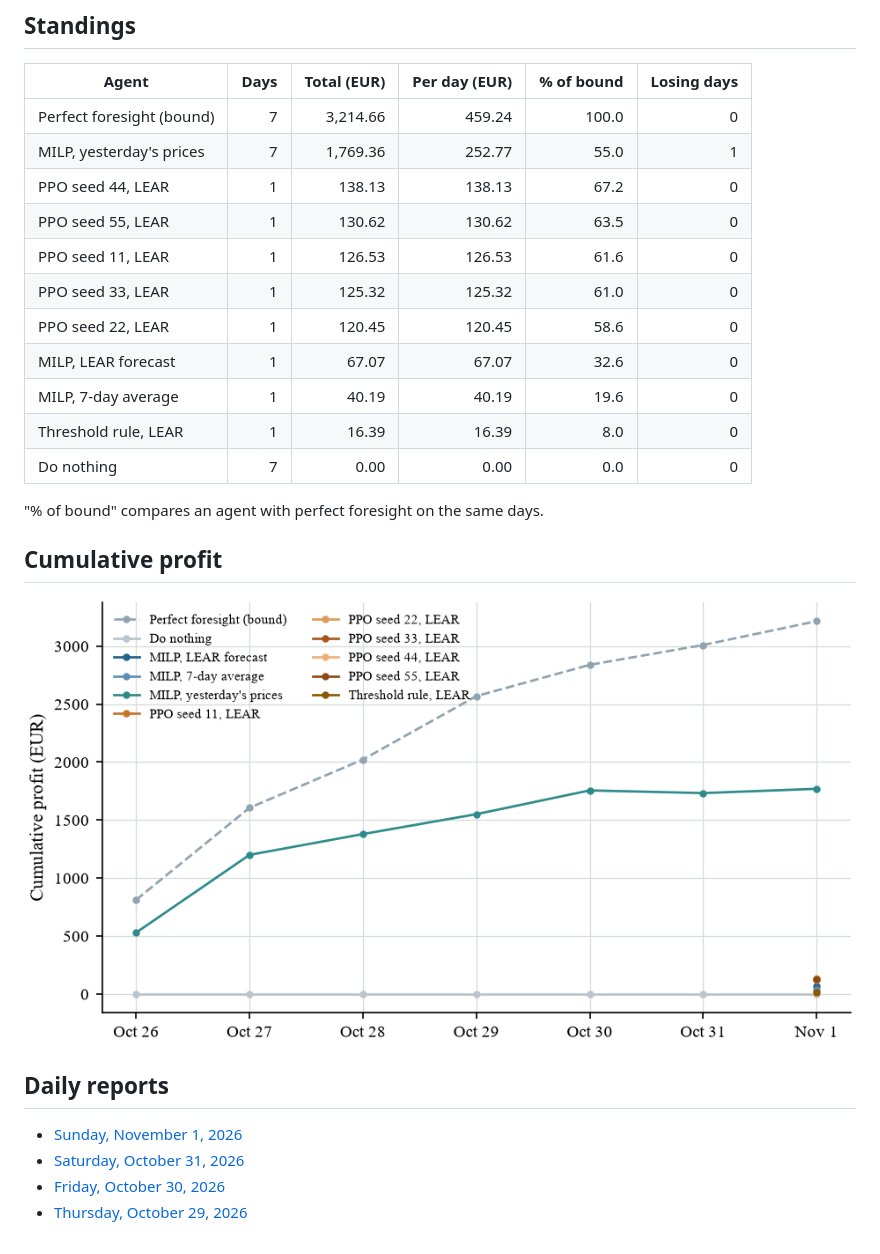
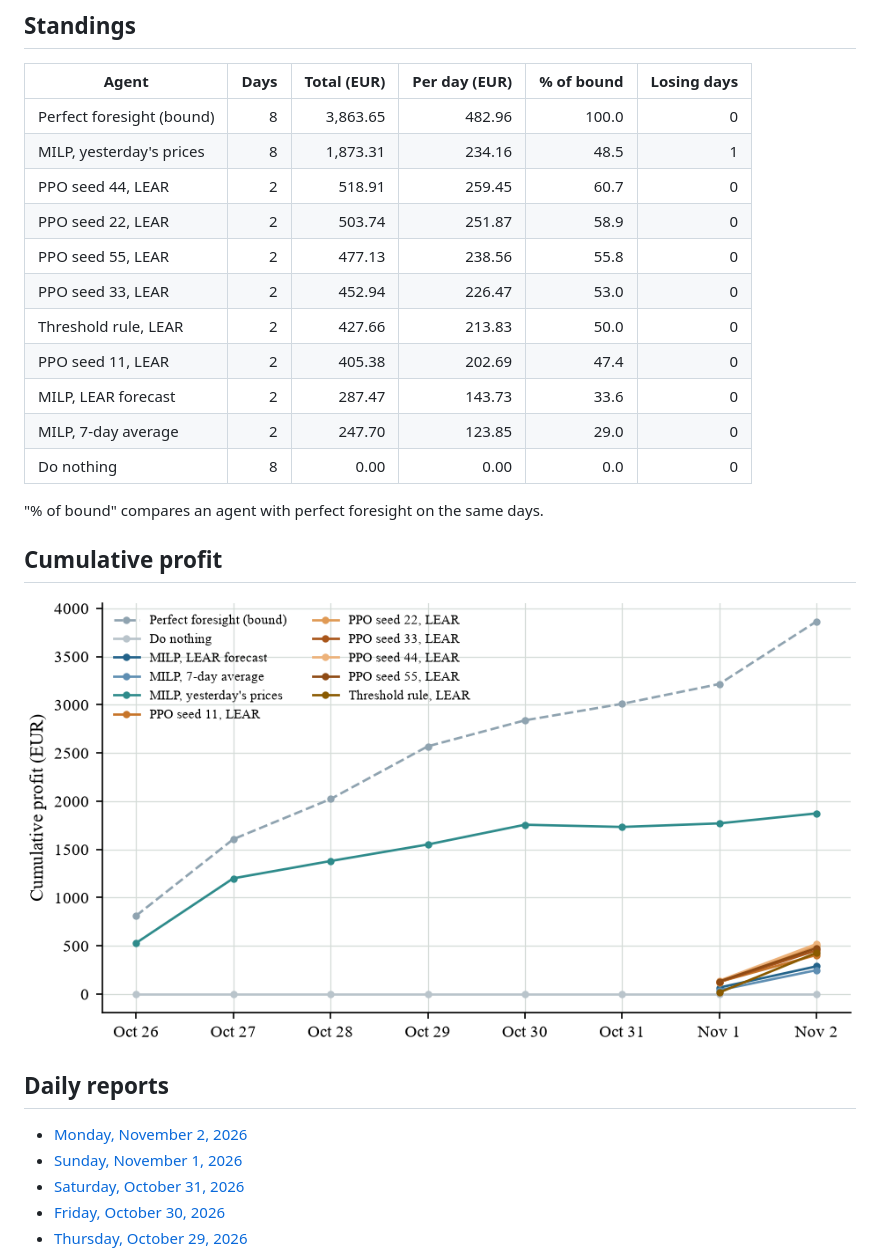
Before and after one commit to tilkitaha/Gridmind, a Markdown page: results/live_paper_trading/README.md, the part around one of its changes. Rendered like a GitHub page; pictures changed too: results/live_paper_trading/cumulative_profit.png.

Commit message:
Live paper test: scores and report of 2 November 2026, schedules for 3 November

```diff
--- a/results/live_paper_trading/README.md
+++ b/results/live_paper_trading/README.md
@@ -8,17 +8,17 @@ Every morning, each agent fixes its schedule for the next day before the 12:00 d
 
 | Agent | Days | Total (EUR) | Per day (EUR) | % of bound | Losing days |
 |---|---:|---:|---:|---:|---:|
-| Perfect foresight (bound) | 7 | 3,214.66 | 459.24 | 100.0 | 0 |
-| MILP, yesterday's prices | 7 | 1,769.36 | 252.77 | 55.0 | 1 |
-| PPO seed 44, LEAR | 1 | 138.13 | 138.13 | 67.2 | 0 |
-| PPO seed 55, LEAR | 1 | 130.62 | 130.62 | 63.5 | 0 |
-| PPO seed 11, LEAR | 1 | 126.53 | 126.53 | 61.6 | 0 |
-| PPO seed 33, LEAR | 1 | 125.32 | 125.32 | 61.0 | 0 |
-| PPO seed 22, LEAR | 1 | 120.45 | 120.45 | 58.6 | 0 |
-| MILP, LEAR forecast | 1 | 67.07 | 67.07 | 32.6 | 0 |
-| MILP, 7-day average | 1 | 40.19 | 40.19 | 19.6 | 0 |
-| Threshold rule, LEAR | 1 | 16.39 | 16.39 | 8.0 | 0 |
-| Do nothing | 7 | 0.00 | 0.00 | 0.0 | 0 |
+| Perfect foresight (bound) | 8 | 3,863.65 | 482.96 | 100.0 | 0 |
+| MILP, yesterday's prices | 8 | 1,873.31 | 234.16 | 48.5 | 1 |
+| PPO seed 44, LEAR | 2 | 518.91 | 259.45 | 60.7 | 0 |
+| PPO seed 22, LEAR | 2 | 503.74 | 251.87 | 58.9 | 0 |
+| PPO seed 55, LEAR | 2 | 477.13 | 238.56 | 55.8 | 0 |
+| PPO seed 33, LEAR | 2 | 452.94 | 226.47 | 53.0 | 0 |
+| Threshold rule, LEAR | 2 | 427.66 | 213.83 | 50.0 | 0 |
+| PPO seed 11, LEAR | 2 | 405.38 | 202.69 | 47.4 | 0 |
+| MILP, LEAR forecast | 2 | 287.47 | 143.73 | 33.6 | 0 |
+| MILP, 7-day average | 2 | 247.70 | 123.85 | 29.0 | 0 |
+| Do nothing | 8 | 0.00 | 0.00 | 0.0 | 0 |
 
 "% of bound" compares an agent with perfect foresight on the same days.
 
@@ -28,6 +28,7 @@ Every morning, each agent fixes its schedule for the next day before the 12:00 d
 
 ## Daily reports
 
+- [Monday, November 2, 2026](reports/GridMind_daily_report_2026-11-02.pdf)
 - [Sunday, November 1, 2026](reports/GridMind_daily_report_2026-11-01.pdf)
 - [Saturday, October 31, 2026](reports/GridMind_daily_report_2026-10-31.pdf)
 - [Friday, October 30, 2026](reports/GridMind_daily_report_2026-10-30.pdf)
```
Also changed, not shown: other parts of results/live_paper_trading/README.md (+1 -1 lines), 3 other files.
